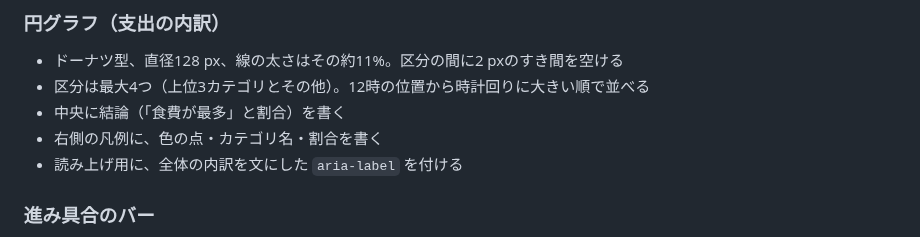
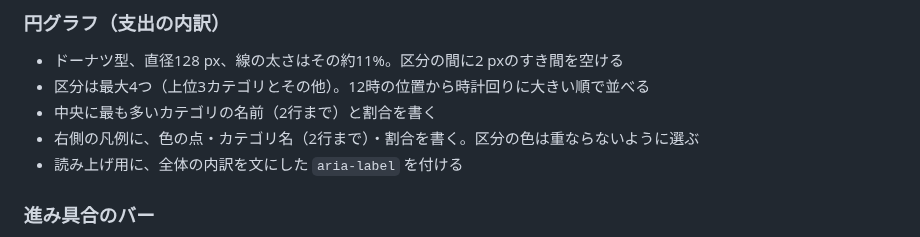
Before and after one commit to RyoyaYahagi/KakeiMatch, a Markdown page: docs/DESIGN.md, the part around the change. Rendered like a GitHub page.

```diff
--- a/docs/DESIGN.md
+++ b/docs/DESIGN.md
@@ -188,8 +188,8 @@ font-family: -apple-system, BlinkMacSystemFont, "Hiragino Sans", "Hiragino Kaku
 
 - ドーナツ型、直径128 px、線の太さはその約11%。区分の間に2 pxのすき間を空ける
 - 区分は最大4つ（上位3カテゴリとその他）。12時の位置から時計回りに大きい順で並べる
-- 中央に結論（「食費が最多」と割合）を書く
-- 右側の凡例に、色の点・カテゴリ名・割合を書く
+- 中央に最も多いカテゴリの名前（2行まで）と割合を書く
+- 右側の凡例に、色の点・カテゴリ名（2行まで）・割合を書く。区分の色は重ならないように選ぶ
 - 読み上げ用に、全体の内訳を文にした `aria-label` を付ける
 
 ### 進み具合のバー
```
Also changed, not shown: docs/LOCAL_MONTHLY_DASHBOARD.md (+2 -2 lines), docs/UX.md (+12 -11 lines), docs/screenshots/ui-home-dark-375.png (added), docs/screenshots/ui-home-light-375.png (added), 13 other files.
